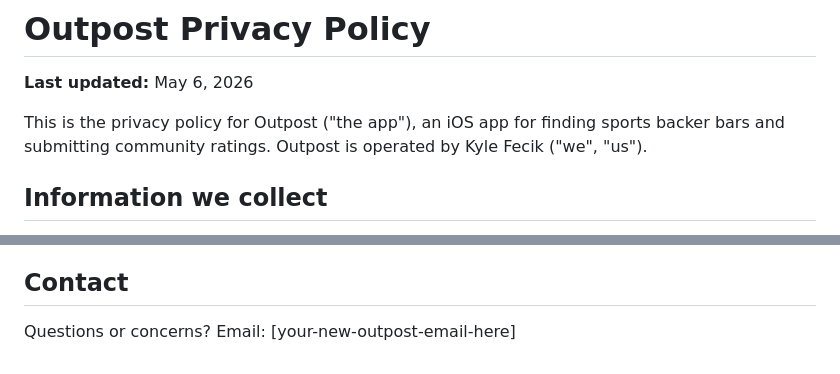
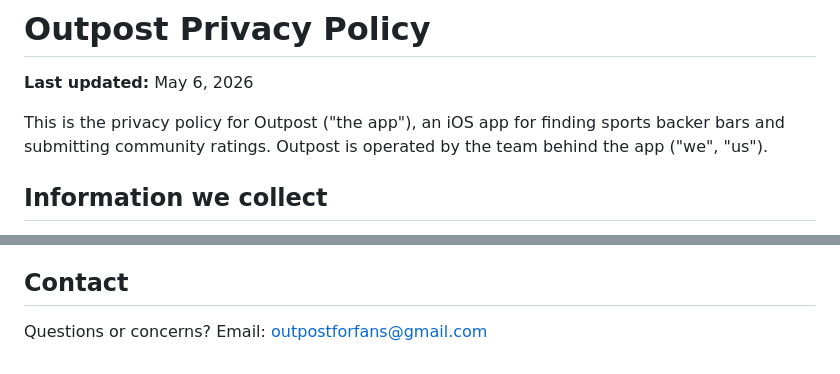
Before and after one commit to SnowBelt93/outpost-privacy, a Markdown page: index.md, 2 parts joined by grey strips. GitHub-like rendering.

```diff
--- a/index.md
+++ b/index.md
@@ -2,7 +2,7 @@
 
 **Last updated:** May 6, 2026
 
-This is the privacy policy for Outpost ("the app"), an iOS app for finding sports backer bars and submitting community ratings. Outpost is operated by Kyle Fecik ("we", "us").
+This is the privacy policy for Outpost ("the app"), an iOS app for finding sports backer bars and submitting community ratings. Outpost is operated by the team behind the app ("we", "us").
 
 ## Information we collect
 
@@ -76,4 +76,4 @@ We may update this policy from time to time. The "Last updated" date at the top
 
 ## Contact
 
-Questions or concerns? Email: [your-new-outpost-email-here]
+Questions or concerns? Email: outpostforfans@gmail.com
```
